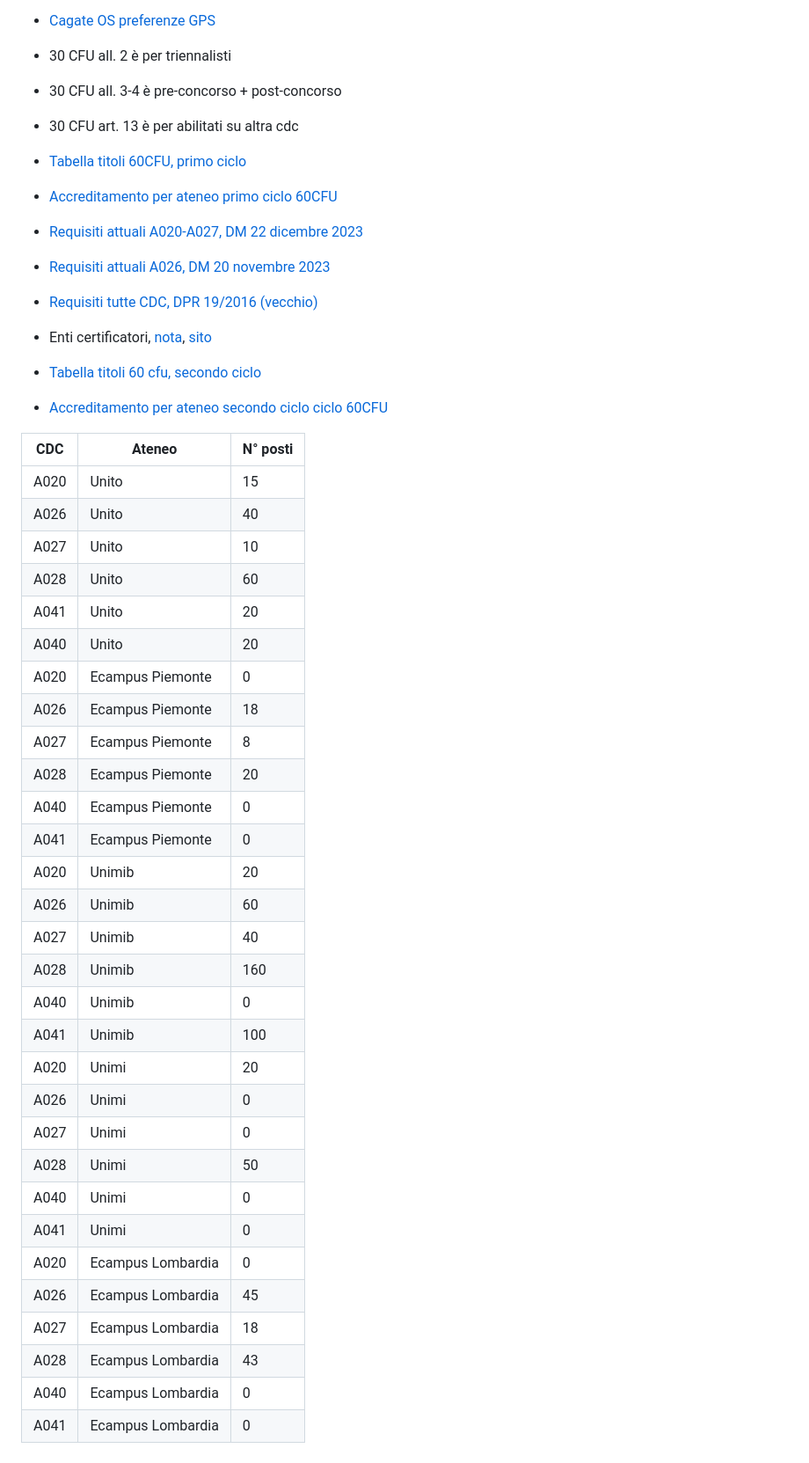
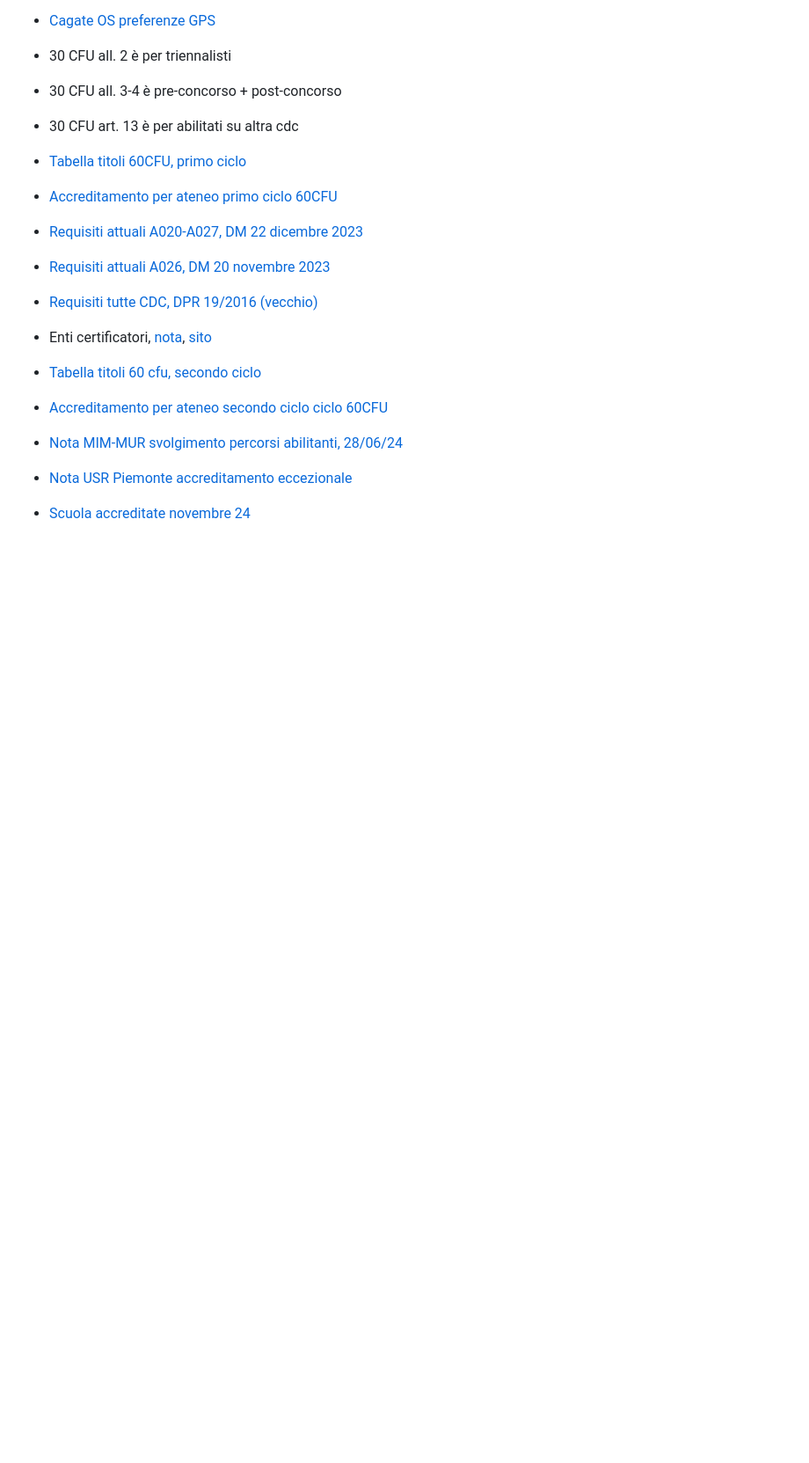
Before and after one commit to eigenlore/Scuola, a Markdown page: misc_links.md, the part around the change. Shown at 88% size. GitHub-like rendering; blank space fills up the shorter version.

Commit message:
Add tirocinio diretto

```diff
--- a/misc_links.md
+++ b/misc_links.md
@@ -25,35 +25,8 @@
 
   - [Accreditamento per ateneo secondo ciclo ciclo 60CFU](https://www.mur.gov.it/sites/default/files/2025-02/Decreto%20Ministeriale%20n.%20156%20del%2024-02-2025%20-%20ALLEGATO%20A.pdf)
 
-  | CDC  | Ateneo | N° posti      |
-|-------|----|------------|
-| A020 | Unito | 15 |
-| A026 | Unito | 40 |
-| A027 | Unito | 10 |
-| A028 | Unito | 60 |
-| A041 | Unito | 20 |
-| A040 | Unito | 20 |
-| A020 | Ecampus Piemonte | 0 |
-| A026 | Ecampus Piemonte | 18 |
-| A027 | Ecampus Piemonte | 8 |
-| A028 | Ecampus Piemonte | 20 |
-| A040 | Ecampus Piemonte | 0 |
-| A041 | Ecampus Piemonte | 0 |
-| A020 | Unimib | 20 |
-| A026 | Unimib | 60 |
-| A027 | Unimib | 40 |
-| A028 | Unimib | 160 |
-| A040 | Unimib | 0 |
-| A041 | Unimib | 100 |
-| A020 | Unimi | 20 |
-| A026 | Unimi | 0 |
-| A027 | Unimi | 0 |
-| A028 | Unimi | 50 |
-| A040 | Unimi | 0 |
-| A041 | Unimi | 0 |
-| A020 | Ecampus Lombardia | 0 |
-| A026 | Ecampus Lombardia | 45 |
-| A027 | Ecampus Lombardia | 18 |
-| A028 | Ecampus Lombardia | 43 |
-| A040 | Ecampus Lombardia | 0 |
-| A041 | Ecampus Lombardia | 0 |
+- [Nota MIM-MUR svolgimento percorsi abilitanti, 28/06/24](https://www.obiettivoscuola.it/wp-content/uploads/2024/10/AOOSG_MURREGISTRO-UFFICIALE20240007845-3_240809_203201.pdf)
+
+- [Nota USR Piemonte accreditamento eccezionale](https://www.istruzionepiemonte.it/wp-content/uploads/2025/03/Nota_accreditamento_per_tirocinio_2024_25_5838_27-03-2025.pdf)
+
+- [Scuola accreditate novembre 24](https://www.istruzionepiemonte.it/accreditamento-delle-istituzioni-scolastiche-sedi-di-tirocinio-dm-249-2010-pubblicazione-elenco-definitivo-a-s-24-25/)
```
